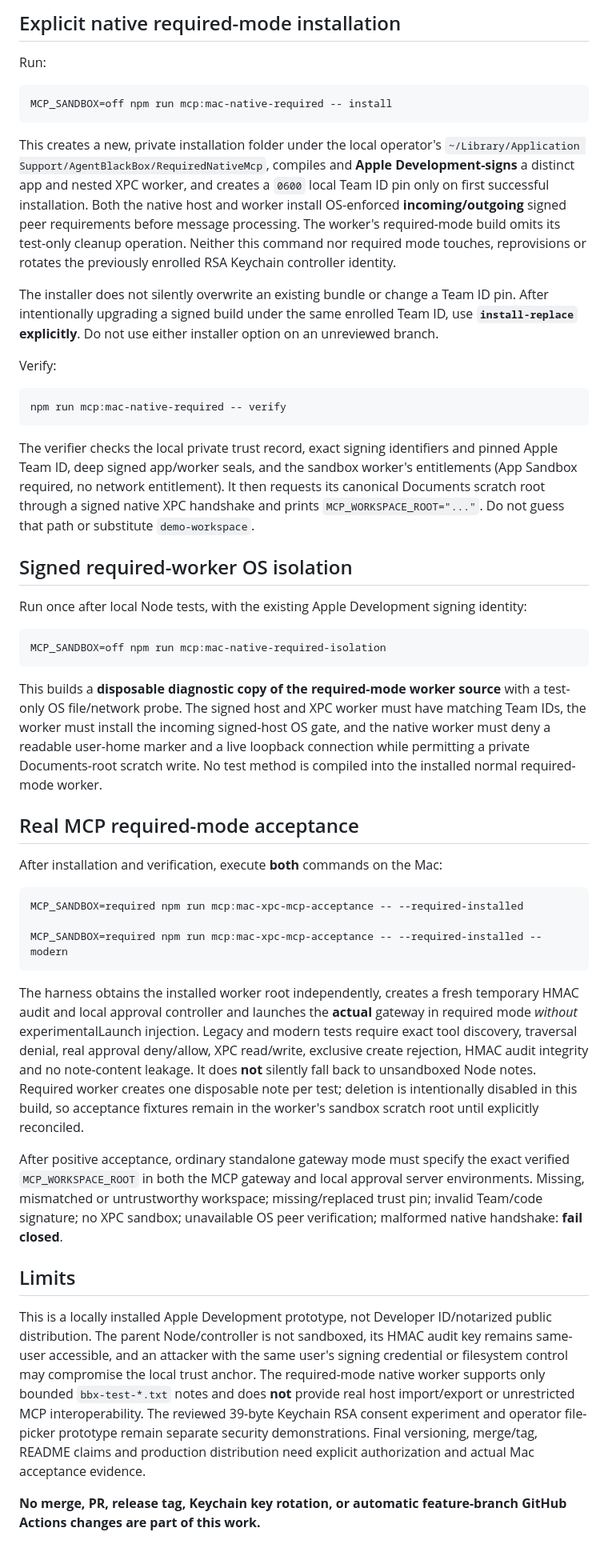
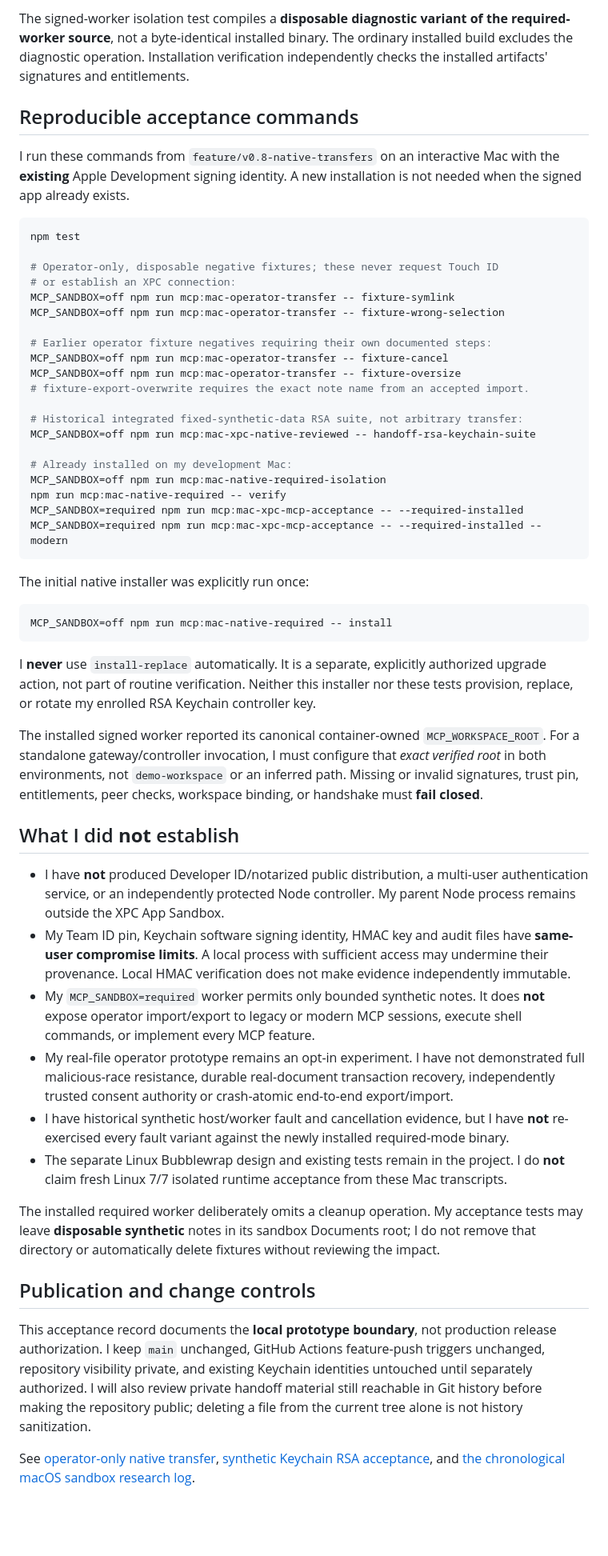
Before and after one commit to christophervalle85/agent-black-box, a Markdown page: docs/v0.8-final-native-acceptance.md, the part around one of its changes. Shown at 80% size. Drawn GitHub-style; blank space fills up the shorter version.

Commit message:
docs(v0.8): I record my accepted native security gates and trust limits

````diff
--- a/docs/v0.8-final-native-acceptance.md
+++ b/docs/v0.8-final-native-acceptance.md
@@ -20,47 +31,56 @@ Test failure, signal, malformed marker, unexpected consent, file alteration or a
 
-## Explicit native required-mode installation
+The signed-worker isolation test compiles a **disposable diagnostic variant of the required-worker source**, not a byte-identical installed binary. The ordinary installed build excludes the diagnostic operation. Installation verification independently checks the installed artifacts' signatures and entitlements.
 
-Run:
+## Reproducible acceptance commands
 
-    MCP_SANDBOX=off npm run mcp:mac-native-required -- install
+I run these commands from `feature/v0.8-native-transfers` on an interactive Mac with the **existing** Apple Development signing identity. A new installation is not needed when the signed app already exists.
 
-This creates a new, private installation folder under the local operator's `~/Library/Application Support/AgentBlackBox/RequiredNativeMcp`, compiles and **Apple Development-signs** a distinct app and nested XPC worker, and creates a `0600` local Team ID pin only on first successful installation. Both the native host and worker install OS-enforced **incoming/outgoing** signed peer requirements before message processing. The worker's required-mode build omits its test-only cleanup operation. Neither this command nor required mode touches, reprovisions or rotates the previously enrolled RSA Keychain controller identity.
+```bash
+npm test
 
-The installer does not silently overwrite an existing bundle or change a Team ID pin. After intentionally upgrading a signed build under the same enrolled Team ID, use **`install-replace` explicitly**. Do not use either installer option on an unreviewed branch.
+# Operator-only, disposable negative fixtures; these never request Touch ID
+# or establish an XPC connection:
+MCP_SANDBOX=off npm run mcp:mac-operator-transfer -- fixture-symlink
+MCP_SANDBOX=off npm run mcp:mac-operator-transfer -- fixture-wrong-selection
 
-Verify:
+# Earlier operator fixture negatives requiring their own documented steps:
+MCP_SANDBOX=off npm run mcp:mac-operator-transfer -- fixture-cancel
+MCP_SANDBOX=off npm run mcp:mac-operator-transfer -- fixture-oversize
+# fixture-export-overwrite requires the exact note name from an accepted import.
 
-    npm run mcp:mac-native-required -- verify
+# Historical integrated fixed-synthetic-data RSA suite, not arbitrary transfer:
+MCP_SANDBOX=off npm run mcp:mac-xpc-native-reviewed -- handoff-rsa-keychain-suite
 
-The verifier checks the local private trust record, exact signing identifiers and pinned Apple Team ID, deep signed app/worker seals, and the sandbox worker's entitlements (App Sandbox required, no network entitlement). It then requests its canonical Documents scratch root through a signed native XPC handshake and prints `MCP_WORKSPACE_ROOT="..."`. Do not guess that path or substitute `demo-workspace`.
+# Already installed on my development Mac:
+MCP_SANDBOX=off npm run mcp:mac-native-required-isolation
+npm run mcp:mac-native-required -- verify
+MCP_SANDBOX=required npm run mcp:mac-xpc-mcp-acceptance -- --required-installed
+MCP_SANDBOX=required npm run mcp:mac-xpc-mcp-acceptance -- --required-installed --modern
+```
 
-## Signed required-worker OS isolation
+The initial native installer was explicitly run once:
 
-Run once after local Node tests, with the existing Apple Development signing identity:
+```bash
+MCP_SANDBOX=off npm run mcp:mac-native-required -- install
+```
 
-    MCP_SANDBOX=off npm run mcp:mac-native-required-isolation
+I **never** use `install-replace` automatically. It is a separate, explicitly authorized upgrade action, not part of routine verification. Neither this installer nor these tests provision, replace, or rotate my enrolled RSA Keychain controller key.
 
-This builds a **disposable diagnostic copy of the required-mode worker source**
-with a test-only OS file/network probe. The signed host and XPC worker must have
-matching Team IDs, the worker must install the incoming signed-host OS gate, and
-the native worker must deny a readable user-home marker and a live loopback
-connection while permitting a private Documents-root scratch write. No test
-method is compiled into the installed normal required-mode worker.
+The installed signed worker reported its canonical container-owned `MCP_WORKSPACE_ROOT`. For a standalone gateway/controller invocation, I must configure that *exact verified root* in both environments, not `demo-workspace` or an inferred path. Missing or invalid signatures, trust pin, entitlements, peer checks, workspace binding, or handshake must **fail closed**.
 
-## Real MCP required-mode acceptance
+## What I did **not** establish
 
-After installation and verification, execute **both** commands on the Mac:
+- I have **not** produced Developer ID/notarized public distribution, a multi-user authentication service, or an independently protected Node controller. My parent Node process remains outside the XPC App Sandbox.
+- My Team ID pin, Keychain software signing identity, HMAC key and audit files have **same-user compromise limits**. A local process with sufficient access may undermine their provenance. Local HMAC verification does not make evidence independently immutable.
+- My `MCP_SANDBOX=required` worker permits only bounded synthetic notes. It does **not** expose operator import/export to legacy or modern MCP sessions, execute shell commands, or implement every MCP feature.
+- My real-file operator prototype remains an opt-in experiment. I have not demonstrated full malicious-race resistance, durable real-document transaction recovery, independently trusted consent authority or crash-atomic end-to-end export/import.
+- I have historical synthetic host/worker fault and cancellation evidence, but I have **not** re-exercised every fault variant against the newly installed required-mode binary.
+- The separate Linux Bubblewrap design and existing tests remain in the project. I do **not** claim fresh Linux 7/7 isolated runtime acceptance from these Mac transcripts.
 
-    MCP_SANDBOX=required npm run mcp:mac-xpc-mcp-acceptance -- --required-installed
+The installed required worker deliberately omits a cleanup operation. My acceptance tests may leave **disposable synthetic** notes in its sandbox Documents root; I do not remove that directory or automatically delete fixtures without reviewing the impact.
 
-    MCP_SANDBOX=required npm run mcp:mac-xpc-mcp-acceptance -- --required-installed --modern
+## Publication and change controls
 
-The harness obtains the installed worker root independently, creates a fresh temporary HMAC audit and local approval controller and launches the **actual** gateway in required mode *without* experimentalLaunch injection. Legacy and modern tests require exact tool discovery, traversal denial, real approval deny/allow, XPC read/write, exclusive create rejection, HMAC audit integrity and no note-content leakage. It does **not** silently fall back to unsandboxed Node notes. Required worker creates one disposable note per test; deletion is intentionally disabled in this build, so acceptance fixtures remain in the worker's sandbox scratch root until explicitly reconciled.
+This acceptance record documents the **local prototype boundary**, not production release authorization. I keep `main` unchanged, GitHub Actions feature-push triggers unchanged, repository visibility private, and existing Keychain identities untouched until separately authorized. I will also review private handoff material still reachable in Git history before making the repository public; deleting a file from the current tree alone is not history sanitization.
 
-After positive acceptance, ordinary standalone gateway mode must specify the exact verified `MCP_WORKSPACE_ROOT` in both the MCP gateway and local approval server environments. Missing, mismatched or untrustworthy workspace; missing/replaced trust pin; invalid Team/code signature; no XPC sandbox; unavailable OS peer verification; malformed native handshake: **fail closed**.
-
-## Limits
-
-This is a locally installed Apple Development prototype, not Developer ID/notarized public distribution. The parent Node/controller is not sandboxed, its HMAC audit key remains same-user accessible, and an attacker with the same user's signing credential or filesystem control may compromise the local trust anchor. The required-mode native worker supports only bounded `bbx-test-*.txt` notes and does **not** provide real host import/export or unrestricted MCP interoperability. The reviewed 39-byte Keychain RSA consent experiment and operator file-picker prototype remain separate security demonstrations. Final versioning, merge/tag, README claims and production distribution need explicit authorization and actual Mac acceptance evidence.
-
-**No merge, PR, release tag, Keychain key rotation, or automatic feature-branch GitHub Actions changes are part of this work.**
+See [operator-only native transfer](v0.8-operator-transfer.md), [synthetic Keychain RSA acceptance](v0.8-security-acceptance.md), and [the chronological macOS sandbox research log](MACOS_SANDBOX_V08.md).
````
Also changed, not shown: other parts of docs/v0.8-final-native-acceptance.md (+22 -11 lines).
